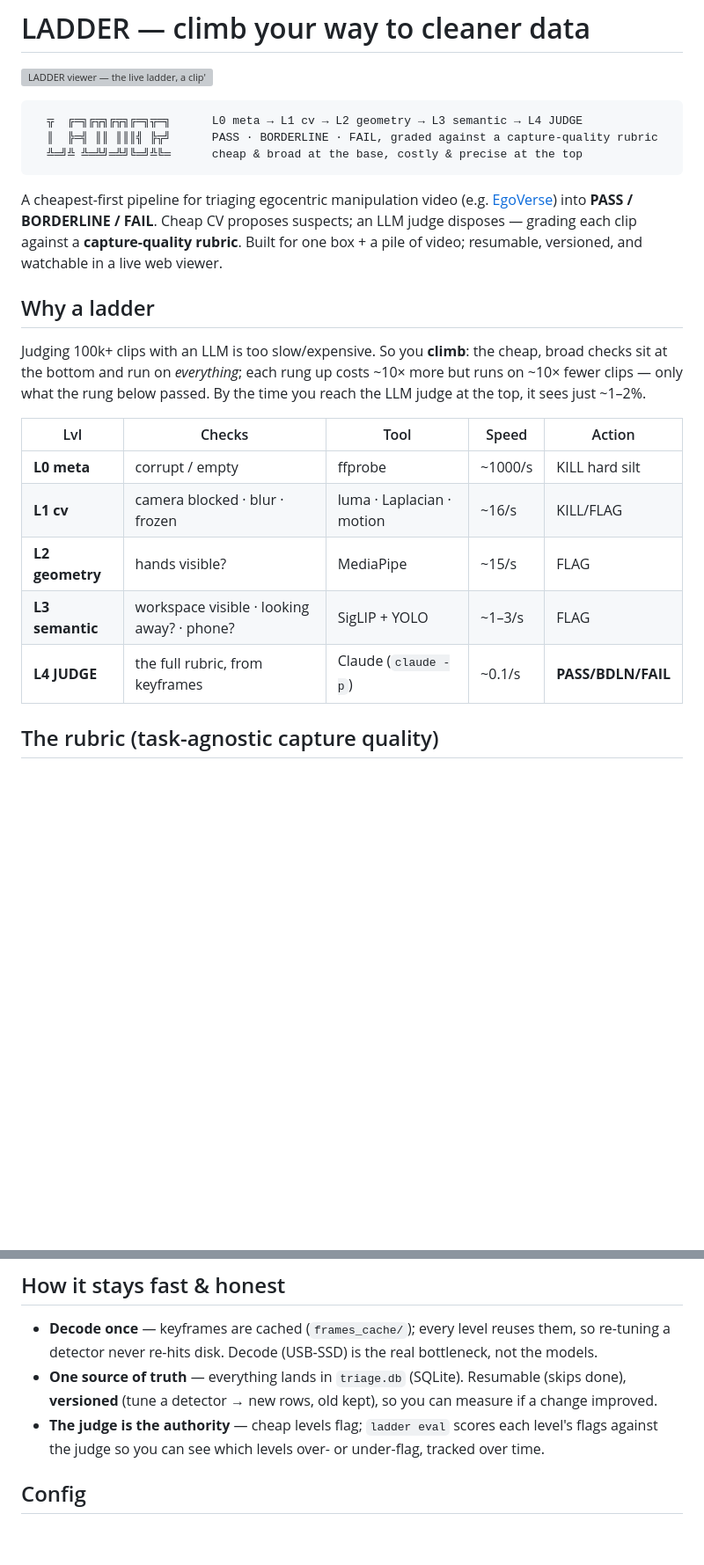
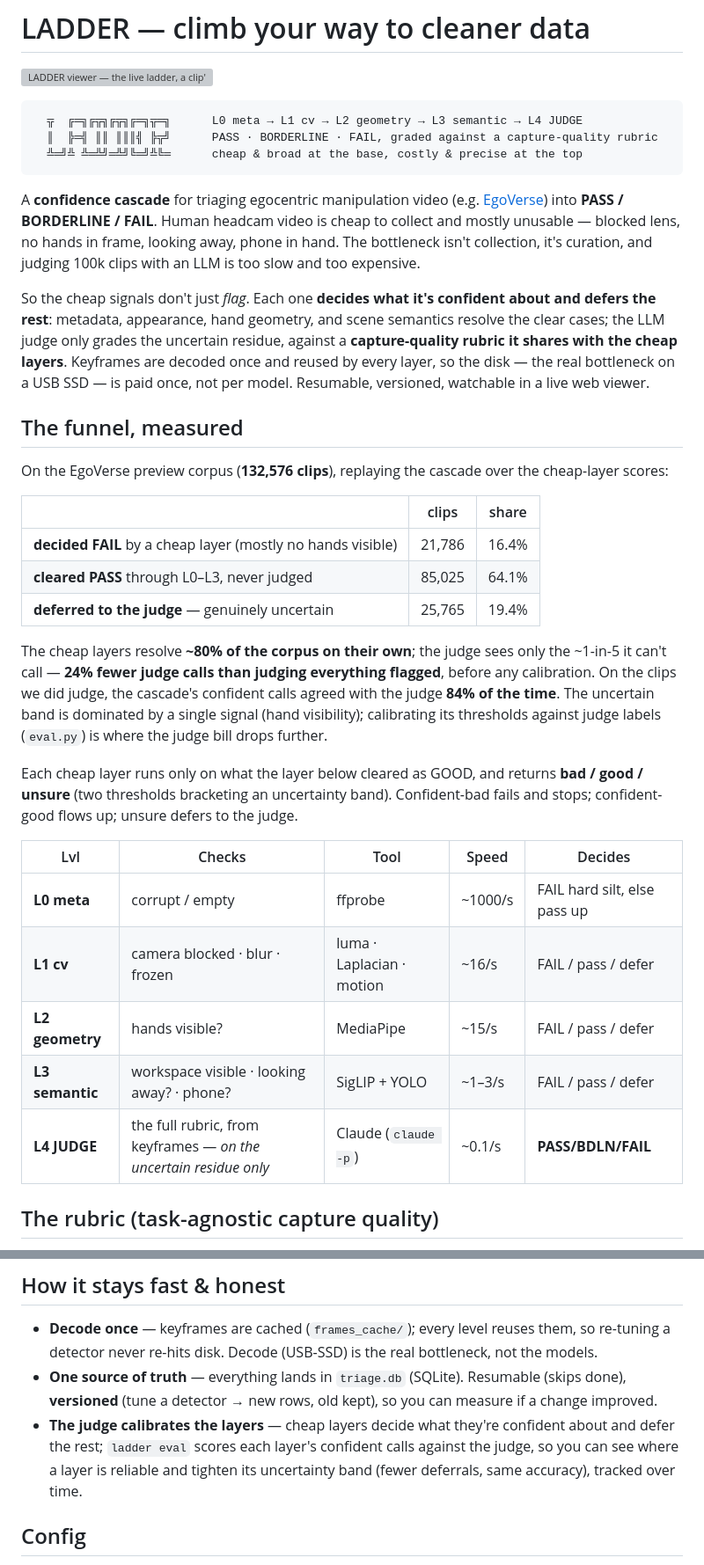
Before and after one commit to publu/ladder, a Markdown page: README.md, 2 parts joined by grey strips. Shown at 88% size. Drawn GitHub-style; blank space fills up the shorter version; grey boxes are pictures that could not be loaded.

Commit message:
README: lead with the confidence-cascade framing + the real measured funnel
Reframe from 'cheap CV proposes, judge disposes' (gets dismissed as heuristics) to a
confidence cascade: each cheap layer decides what it's confident about and defers the rest.
Replace the made-up '~1-2% reaches the judge' with the measured funnel on the 132,576-clip
EgoVerse corpus (replayed over stored cheap-layer scores): cheap layers resolve ~80% on their
own (16.4% FAIL, 64.1% PASS), 19.4% deferred to the judge = 24% fewer judge calls than judging
everything flagged, 84% agreement with the judge on confident calls. Table + 'how it stays
fast' aligned to the decide/defer + calibration story.

````diff
--- a/README.md
+++ b/README.md
@@ -8,23 +8,43 @@
   ╩═╝╩ ╩═╩╝═╩╝╚═╝╩╚═      cheap & broad at the base, costly & precise at the top
 ```
 
-A cheapest-first pipeline for triaging egocentric manipulation video (e.g. [EgoVerse](https://github.com/GaTech-RL2/EgoVerse))
-into **PASS / BORDERLINE / FAIL**. Cheap CV proposes suspects; an LLM judge disposes — grading each
-clip against a **capture-quality rubric**. Built for one box + a pile of video; resumable, versioned,
-and watchable in a live web viewer.
+A **confidence cascade** for triaging egocentric manipulation video (e.g. [EgoVerse](https://github.com/GaTech-RL2/EgoVerse))
+into **PASS / BORDERLINE / FAIL**. Human headcam video is cheap to collect and mostly unusable —
+blocked lens, no hands in frame, looking away, phone in hand. The bottleneck isn't collection, it's
+curation, and judging 100k clips with an LLM is too slow and too expensive.
 
-## Why a ladder
-Judging 100k+ clips with an LLM is too slow/expensive. So you **climb**: the cheap, broad checks sit
-at the bottom and run on *everything*; each rung up costs ~10× more but runs on ~10× fewer clips —
-only what the rung below passed. By the time you reach the LLM judge at the top, it sees just ~1–2%.
+So the cheap signals don't just *flag*. Each one **decides what it's confident about and defers the
+rest**: metadata, appearance, hand geometry, and scene semantics resolve the clear cases; the LLM
+judge only grades the uncertain residue, against a **capture-quality rubric it shares with the cheap
+layers**. Keyframes are decoded once and reused by every layer, so the disk — the real bottleneck on a
+USB SSD — is paid once, not per model. Resumable, versioned, watchable in a live web viewer.
 
-| Lvl | Checks | Tool | Speed | Action |
+## The funnel, measured
+On the EgoVerse preview corpus (**132,576 clips**), replaying the cascade over the cheap-layer scores:
+
+| | clips | share |
+|---|---|---|
+| **decided FAIL** by a cheap layer (mostly no hands visible) | 21,786 | 16.4% |
+| **cleared PASS** through L0–L3, never judged | 85,025 | 64.1% |
+| **deferred to the judge** — genuinely uncertain | 25,765 | 19.4% |
+
+The cheap layers resolve **~80% of the corpus on their own**; the judge sees only the ~1-in-5 it
+can't call — **24% fewer judge calls than judging everything flagged**, before any calibration. On the
+clips we did judge, the cascade's confident calls agreed with the judge **84% of the time**. The
+uncertain band is dominated by a single signal (hand visibility); calibrating its thresholds against
+judge labels (`eval.py`) is where the judge bill drops further.
+
+Each cheap layer runs only on what the layer below cleared as GOOD, and returns **bad / good / unsure**
+(two thresholds bracketing an uncertainty band). Confident-bad fails and stops; confident-good flows
+up; unsure defers to the judge.
+
+| Lvl | Checks | Tool | Speed | Decides |
 |----|--------|------|-------|--------|
-| **L0 meta** | corrupt / empty | ffprobe | ~1000/s | KILL hard silt |
-| **L1 cv** | camera blocked · blur · frozen | luma · Laplacian · motion | ~16/s | KILL/FLAG |
-| **L2 geometry** | hands visible? | MediaPipe | ~15/s | FLAG |
-| **L3 semantic** | workspace visible · looking away? · phone? | SigLIP + YOLO | ~1–3/s | FLAG |
-| **L4 JUDGE** | the full rubric, from keyframes | Claude (`claude -p`) | ~0.1/s | **PASS/BDLN/FAIL** |
+| **L0 meta** | corrupt / empty | ffprobe | ~1000/s | FAIL hard silt, else pass up |
+| **L1 cv** | camera blocked · blur · frozen | luma · Laplacian · motion | ~16/s | FAIL / pass / defer |
+| **L2 geometry** | hands visible? | MediaPipe | ~15/s | FAIL / pass / defer |
+| **L3 semantic** | workspace visible · looking away? · phone? | SigLIP + YOLO | ~1–3/s | FAIL / pass / defer |
+| **L4 JUDGE** | the full rubric, from keyframes — *on the uncertain residue only* | Claude (`claude -p`) | ~0.1/s | **PASS/BDLN/FAIL** |
 
 ## The rubric (task-agnostic capture quality)
 Not "did they do the task" — **"is this a usable recording at all,"** for any manipulation task.
@@ -69,8 +89,9 @@ export LADDER_DATA=/path/with/space       # where the mp4s live / will download
   detector never re-hits disk. Decode (USB-SSD) is the real bottleneck, not the models.
 - **One source of truth** — everything lands in `triage.db` (SQLite). Resumable (skips done),
   **versioned** (tune a detector → new rows, old kept), so you can measure if a change improved.
-- **The judge is the authority** — cheap levels flag; `ladder eval` scores each level's flags against
-  the judge so you can see which levels over- or under-flag, tracked over time.
+- **The judge calibrates the layers** — cheap layers decide what they're confident about and defer the
+  rest; `ladder eval` scores each layer's confident calls against the judge, so you can see where a
+  layer is reliable and tighten its uncertainty band (fewer deferrals, same accuracy), tracked over time.
 
 ## Config
 - `LADDER_DATA` — data root (videos, `triage.db`, caches). Default `~/ladder-data`.
````
